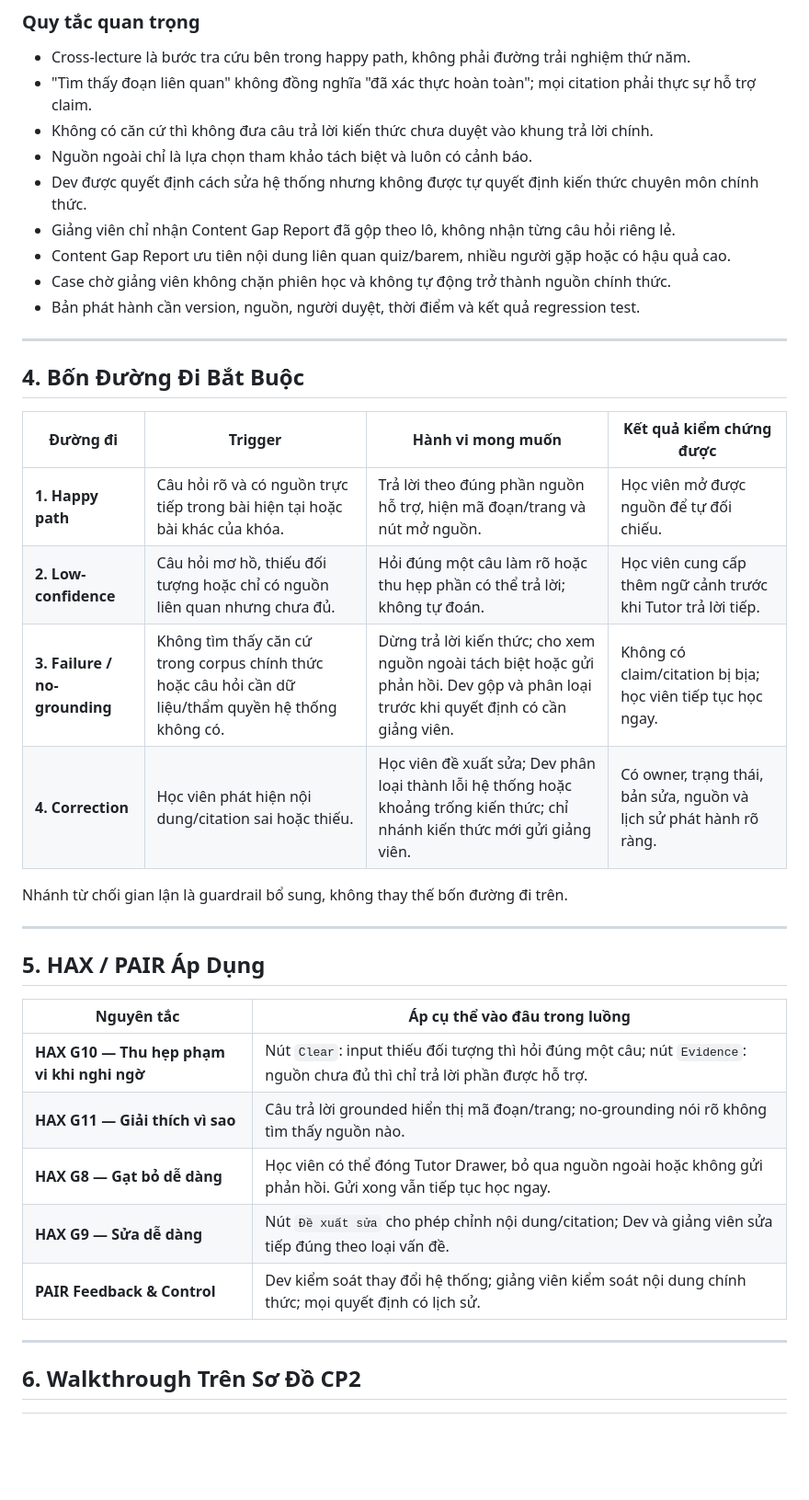
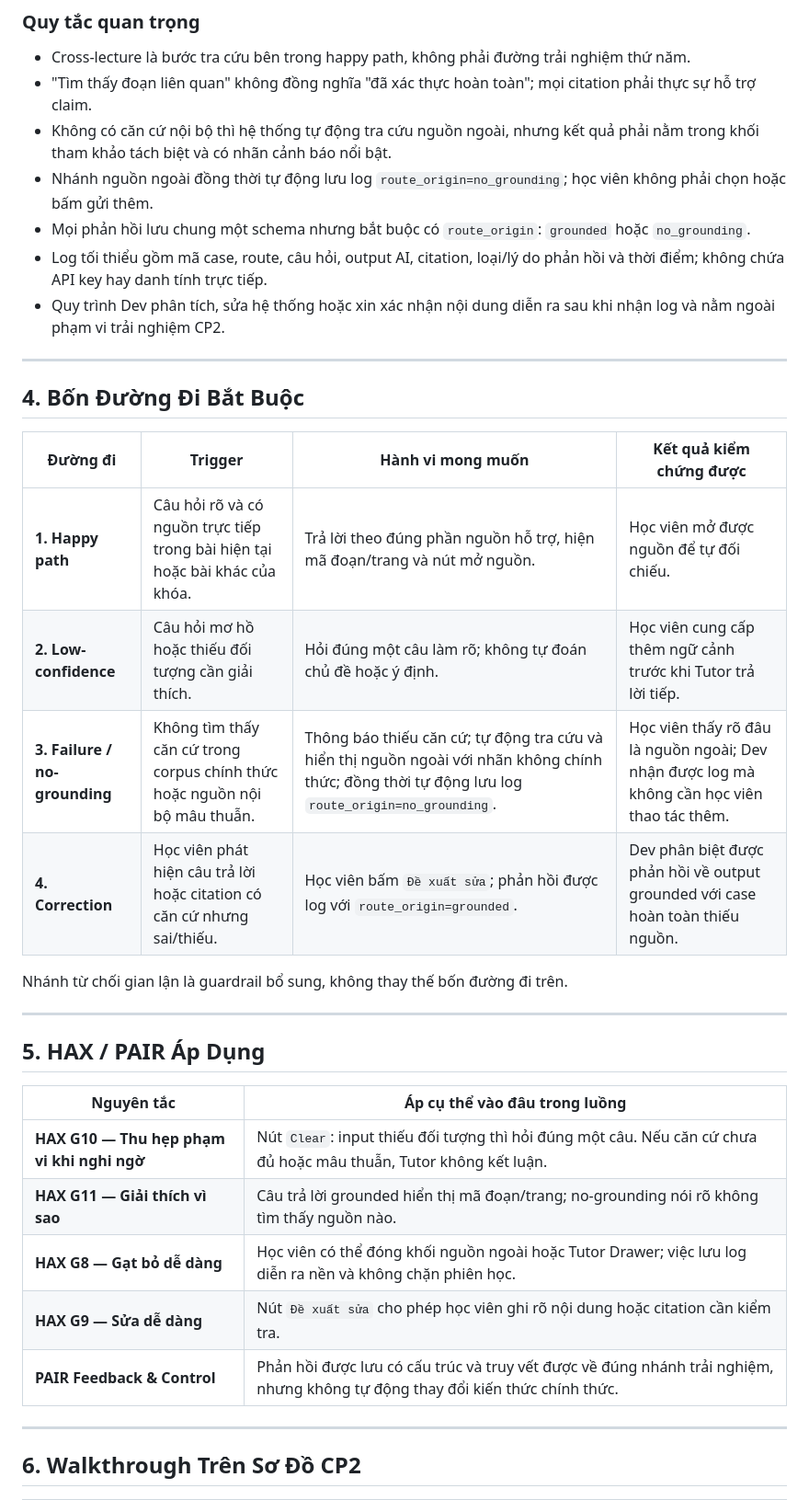
Before and after one commit to dawnmoriaty/K4-3B-E403-BDKT, a Markdown page: flowchart.md, the part around one of its changes. Shown at 92% size. Drawn GitHub-style; blank space fills up the shorter version.

Commit message:
latest_flowchart

```diff
--- a/flowchart.md
+++ b/flowchart.md
@@ -98,13 +75,11 @@ flowchart TD
 
 - Cross-lecture là bước tra cứu bên trong happy path, không phải đường trải nghiệm thứ năm.
 - "Tìm thấy đoạn liên quan" không đồng nghĩa "đã xác thực hoàn toàn"; mọi citation phải thực sự hỗ trợ claim.
-- Không có căn cứ thì không đưa câu trả lời kiến thức chưa duyệt vào khung trả lời chính.
-- Nguồn ngoài chỉ là lựa chọn tham khảo tách biệt và luôn có cảnh báo.
-- Dev được quyết định cách sửa hệ thống nhưng không được tự quyết định kiến thức chuyên môn chính thức.
-- Giảng viên chỉ nhận Content Gap Report đã gộp theo lô, không nhận từng câu hỏi riêng lẻ.
-- Content Gap Report ưu tiên nội dung liên quan quiz/barem, nhiều người gặp hoặc có hậu quả cao.
-- Case chờ giảng viên không chặn phiên học và không tự động trở thành nguồn chính thức.
-- Bản phát hành cần version, nguồn, người duyệt, thời điểm và kết quả regression test.
+- Không có căn cứ nội bộ thì hệ thống tự động tra cứu nguồn ngoài, nhưng kết quả phải nằm trong khối tham khảo tách biệt và có nhãn cảnh báo nổi bật.
+- Nhánh nguồn ngoài đồng thời tự động lưu log `route_origin=no_grounding`; học viên không phải chọn hoặc bấm gửi thêm.
+- Mọi phản hồi lưu chung một schema nhưng bắt buộc có `route_origin`: `grounded` hoặc `no_grounding`.
+- Log tối thiểu gồm mã case, route, câu hỏi, output AI, citation, loại/lý do phản hồi và thời điểm; không chứa API key hay danh tính trực tiếp.
+- Quy trình Dev phân tích, sửa hệ thống hoặc xin xác nhận nội dung diễn ra sau khi nhận log và nằm ngoài phạm vi trải nghiệm CP2.
 
 ---
 
@@ -113,9 +88,9 @@ flowchart TD
 | Đường đi | Trigger | Hành vi mong muốn | Kết quả kiểm chứng được |
 |---|---|---|---|
 | **1. Happy path** | Câu hỏi rõ và có nguồn trực tiếp trong bài hiện tại hoặc bài khác của khóa. | Trả lời theo đúng phần nguồn hỗ trợ, hiện mã đoạn/trang và nút mở nguồn. | Học viên mở được nguồn để tự đối chiếu. |
-| **2. Low-confidence** | Câu hỏi mơ hồ, thiếu đối tượng hoặc chỉ có nguồn liên quan nhưng chưa đủ. | Hỏi đúng một câu làm rõ hoặc thu hẹp phần có thể trả lời; không tự đoán. | Học viên cung cấp thêm ngữ cảnh trước khi Tutor trả lời tiếp. |
-| **3. Failure / no-grounding** | Không tìm thấy căn cứ trong corpus chính thức hoặc câu hỏi cần dữ liệu/thẩm quyền hệ thống không có. | Dừng trả lời kiến thức; cho xem nguồn ngoài tách biệt hoặc gửi phản hồi. Dev gộp và phân loại trước khi quyết định có cần giảng viên. | Không có claim/citation bị bịa; học viên tiếp tục học ngay. |
-| **4. Correction** | Học viên phát hiện nội dung/citation sai hoặc thiếu. | Học viên đề xuất sửa; Dev phân loại thành lỗi hệ thống hoặc khoảng trống kiến thức; chỉ nhánh kiến thức mới gửi giảng viên. | Có owner, trạng thái, bản sửa, nguồn và lịch sử phát hành rõ ràng. |
+| **2. Low-confidence** | Câu hỏi mơ hồ hoặc thiếu đối tượng cần giải thích. | Hỏi đúng một câu làm rõ; không tự đoán chủ đề hoặc ý định. | Học viên cung cấp thêm ngữ cảnh trước khi Tutor trả lời tiếp. |
+| **3. Failure / no-grounding** | Không tìm thấy căn cứ trong corpus chính thức hoặc nguồn nội bộ mâu thuẫn. | Thông báo thiếu căn cứ; tự động tra cứu và hiển thị nguồn ngoài với nhãn không chính thức; đồng thời tự động lưu log `route_origin=no_grounding`. | Học viên thấy rõ đâu là nguồn ngoài; Dev nhận được log mà không cần học viên thao tác thêm. |
+| **4. Correction** | Học viên phát hiện câu trả lời hoặc citation có căn cứ nhưng sai/thiếu. | Học viên bấm `Đề xuất sửa`; phản hồi được log với `route_origin=grounded`. | Dev phân biệt được phản hồi về output grounded với case hoàn toàn thiếu nguồn. |
 
 Nhánh từ chối gian lận là guardrail bổ sung, không thay thế bốn đường đi trên.
 
@@ -125,11 +100,11 @@ Nhánh từ chối gian lận là guardrail bổ sung, không thay thế bốn
 
 | Nguyên tắc | Áp cụ thể vào đâu trong luồng |
 |---|---|
-| **HAX G10 — Thu hẹp phạm vi khi nghi ngờ** | Nút `Clear`: input thiếu đối tượng thì hỏi đúng một câu; nút `Evidence`: nguồn chưa đủ thì chỉ trả lời phần được hỗ trợ. |
+| **HAX G10 — Thu hẹp phạm vi khi nghi ngờ** | Nút `Clear`: input thiếu đối tượng thì hỏi đúng một câu. Nếu căn cứ chưa đủ hoặc mâu thuẫn, Tutor không kết luận. |
 | **HAX G11 — Giải thích vì sao** | Câu trả lời grounded hiển thị mã đoạn/trang; no-grounding nói rõ không tìm thấy nguồn nào. |
-| **HAX G8 — Gạt bỏ dễ dàng** | Học viên có thể đóng Tutor Drawer, bỏ qua nguồn ngoài hoặc không gửi phản hồi. Gửi xong vẫn tiếp tục học ngay. |
-| **HAX G9 — Sửa dễ dàng** | Nút `Đề xuất sửa` cho phép chỉnh nội dung/citation; Dev và giảng viên sửa tiếp đúng theo loại vấn đề. |
-| **PAIR Feedback & Control** | Dev kiểm soát thay đổi hệ thống; giảng viên kiểm soát nội dung chính thức; mọi quyết định có lịch sử. |
+| **HAX G8 — Gạt bỏ dễ dàng** | Học viên có thể đóng khối nguồn ngoài hoặc Tutor Drawer; việc lưu log diễn ra nền và không chặn phiên học. |
+| **HAX G9 — Sửa dễ dàng** | Nút `Đề xuất sửa` cho phép học viên ghi rõ nội dung hoặc citation cần kiểm tra. |
+| **PAIR Feedback & Control** | Phản hồi được lưu có cấu trúc và truy vết được về đúng nhánh trải nghiệm, nhưng không tự động thay đổi kiến thức chính thức. |
 
 ---
 
```
Also changed, not shown: other parts of flowchart.md (+17 -40 lines).
